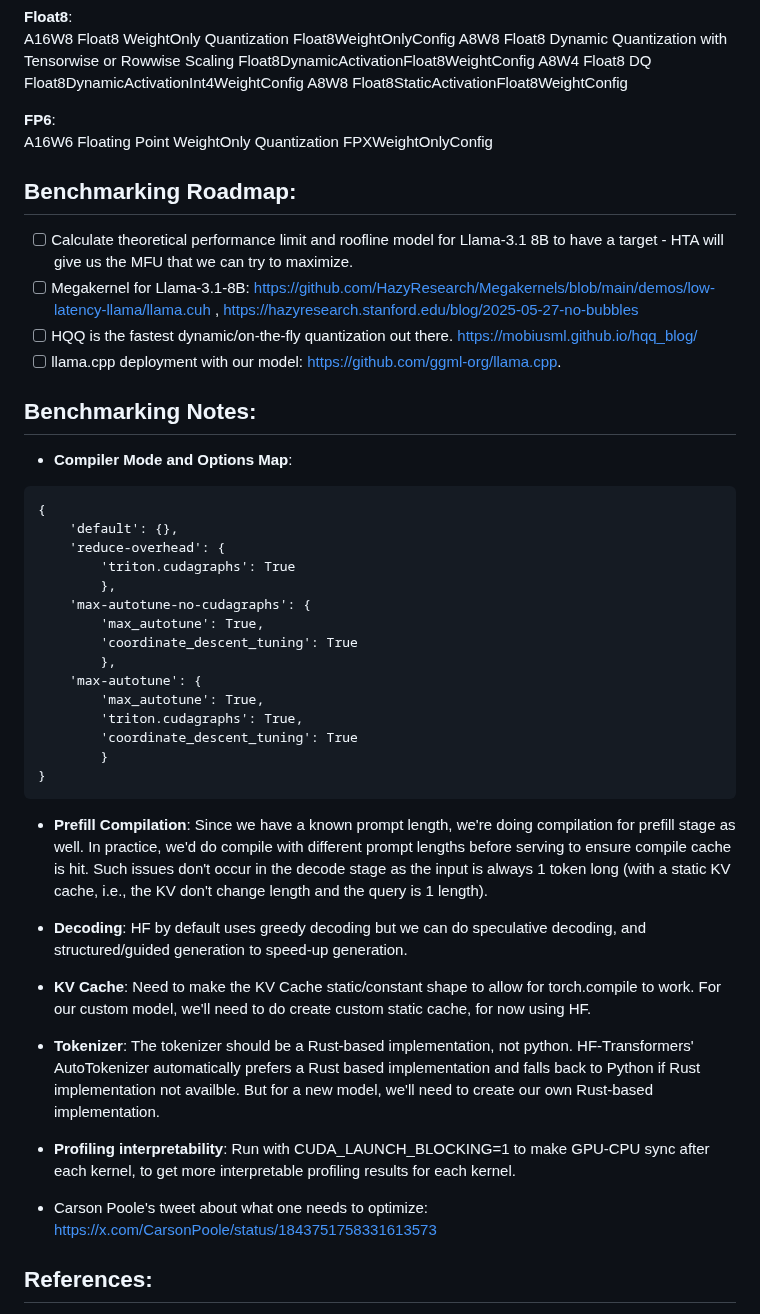
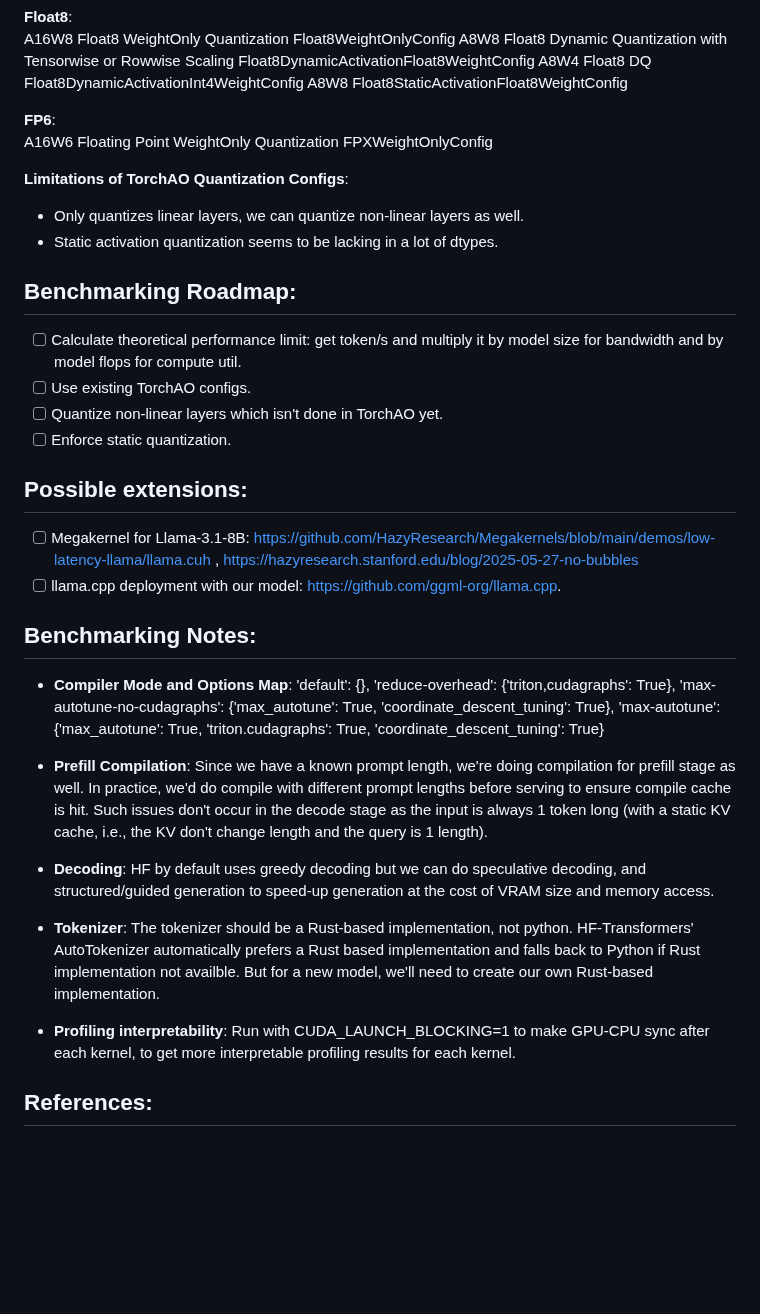
Before and after one commit to vipulSharma18/Getting-Started-with-Quantization, a Markdown page: README.md, the part around one of its changes. Drawn GitHub-style; blank space fills up the shorter version.

Commit message:
refactor readme

````diff
--- a/README.md
+++ b/README.md
@@ -117,43 +100,30 @@ A8W8 Float8StaticActivationFloat8WeightConfig
 **FP6**:
 A16W6 Floating Point WeightOnly Quantization FPXWeightOnlyConfig
 
+**Limitations of TorchAO Quantization Configs**:
+* Only quantizes linear layers, we can quantize non-linear layers as well.
+* Static activation quantization seems to be lacking in a lot of dtypes.
+
 ## Benchmarking Roadmap:
-- [ ] Calculate theoretical performance limit and roofline model for Llama-3.1 8B to have a target - HTA will give us the MFU that we can try to maximize.
+- [ ] Calculate theoretical performance limit: get token/s and multiply it by model size for bandwidth and by model flops for compute util.
+- [ ] Use existing TorchAO configs.
+- [ ] Quantize non-linear layers which isn't done in TorchAO yet.
+- [ ] Enforce static quantization.
+
+## Possible extensions:
 - [ ] Megakernel for Llama-3.1-8B: https://github.com/HazyResearch/Megakernels/blob/main/demos/low-latency-llama/llama.cuh , https://hazyresearch.stanford.edu/blog/2025-05-27-no-bubbles
-- [ ] HQQ is the fastest dynamic/on-the-fly quantization out there. https://mobiusml.github.io/hqq_blog/
 - [ ] llama.cpp deployment with our model: https://github.com/ggml-org/llama.cpp.
 
 ## Benchmarking Notes:
-* **Compiler Mode and Options Map**:
-```
-{
-    'default': {},
-    'reduce-overhead': {
-        'triton.cudagraphs': True
-        },
-    'max-autotune-no-cudagraphs': {
-        'max_autotune': True,
-        'coordinate_descent_tuning': True
-        },
-    'max-autotune': {
-        'max_autotune': True,
-        'triton.cudagraphs': True,
-        'coordinate_descent_tuning': True
-        }
-}
-```
+* **Compiler Mode and Options Map**: 'default': {}, 'reduce-overhead': {'triton,cudagraphs': True}, 'max-autotune-no-cudagraphs': {'max_autotune': True, 'coordinate_descent_tuning': True}, 'max-autotune': {'max_autotune': True, 'triton.cudagraphs': True, 'coordinate_descent_tuning': True}
 
 * **Prefill Compilation**: Since we have a known prompt length, we're doing compilation for prefill stage as well. In practice, we'd do compile with different prompt lengths before serving to ensure compile cache is hit. Such issues don't occur in the decode stage as the input is always 1 token long (with a static KV cache, i.e., the KV don't change length and the query is 1 length).
 
-* **Decoding**: HF by default uses greedy decoding but we can do speculative decoding, and structured/guided generation to speed-up generation.
-
-* **KV Cache**: Need to make the KV Cache static/constant shape to allow for torch.compile to work. For our custom model, we'll need to do create custom static cache, for now using HF.
+* **Decoding**: HF by default uses greedy decoding but we can do speculative decoding, and structured/guided generation to speed-up generation at the cost of VRAM size and memory access.
 
 * **Tokenizer**: The tokenizer should be a Rust-based implementation, not python. HF-Transformers' AutoTokenizer automatically prefers a Rust based implementation and falls back to Python if Rust implementation not availble. But for a new model, we'll need to create our own Rust-based implementation.
 
 * **Profiling interpretability**: Run with CUDA_LAUNCH_BLOCKING=1 to make GPU-CPU sync after each kernel, to get more interpretable profiling results for each kernel.
-
-* Carson Poole's tweet about what one needs to optimize: https://x.com/CarsonPoole/status/1843751758331613573
 
 ## References:
 [1] A. Hoque, L. Wright, C.-C. Yang, M. Srivatsa, and R. Ganti, “Accelerating a Triton Fused Kernel for W4A16 Quantized Inference with SplitK work decomposition,” Feb. 22, 2024, arXiv: arXiv:2402.00025. doi: 10.48550/arXiv.2402.00025.
````
Also changed, not shown: other parts of README.md (+2 -19 lines).
